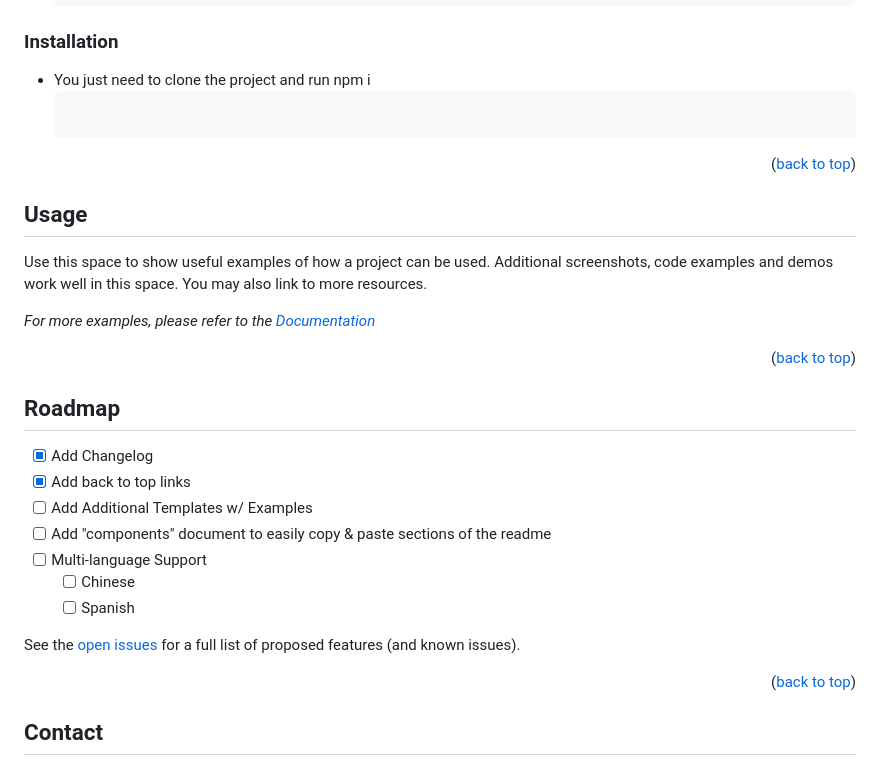
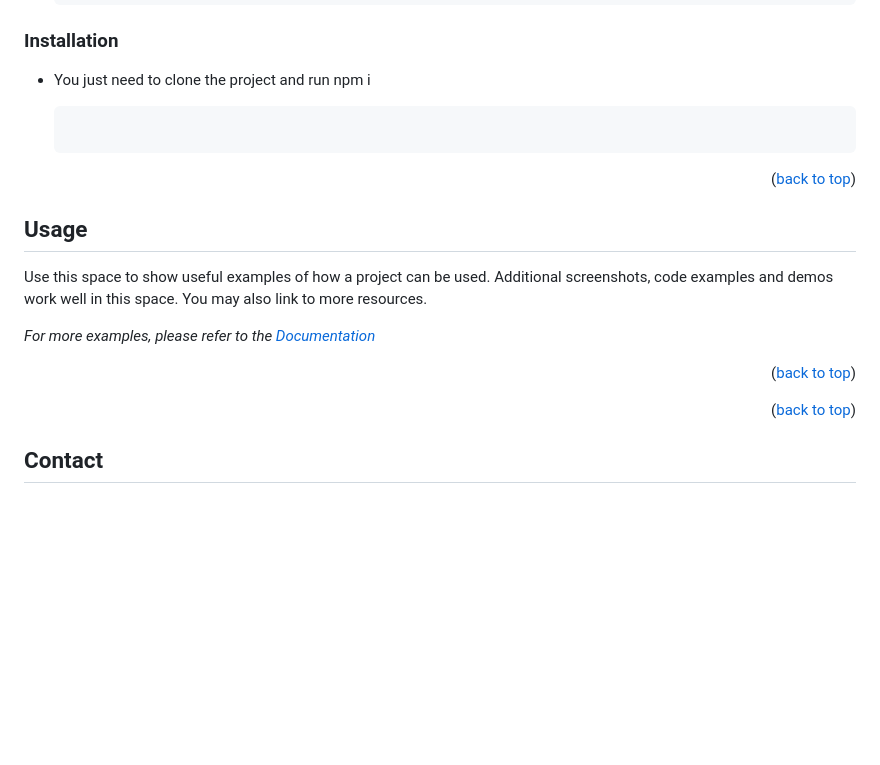
Before and after one commit to mhariskh/markaz-react-task, a Markdown page: README.md, the part around the change. GitHub-like rendering; blank space fills up the shorter version.

Commit message:
readme v2

````diff
--- a/README.md
+++ b/README.md
@@ -79,6 +79,7 @@ To setup this project you need the following installed
 ### Installation
 
 - You just need to clone the project and run npm i
+
   ```
 
   ```
@@ -94,20 +95,6 @@ Use this space to show useful examples of how a project can be used. Additional
 _For more examples, please refer to the [Documentation](https://example.com)_
 
 <p align="right">(<a href="#readme-top">back to top</a>)</p>
-
-<!-- ROADMAP -->
-
-## Roadmap
-
-- [x] Add Changelog
-- [x] Add back to top links
-- [ ] Add Additional Templates w/ Examples
-- [ ] Add "components" document to easily copy & paste sections of the readme
-- [ ] Multi-language Support
-  - [ ] Chinese
-  - [ ] Spanish
-
-See the [open issues](https://github.com/othneildrew/Best-README-Template/issues) for a full list of proposed features (and known issues).
 
 <p align="right">(<a href="#readme-top">back to top</a>)</p>
 
````
